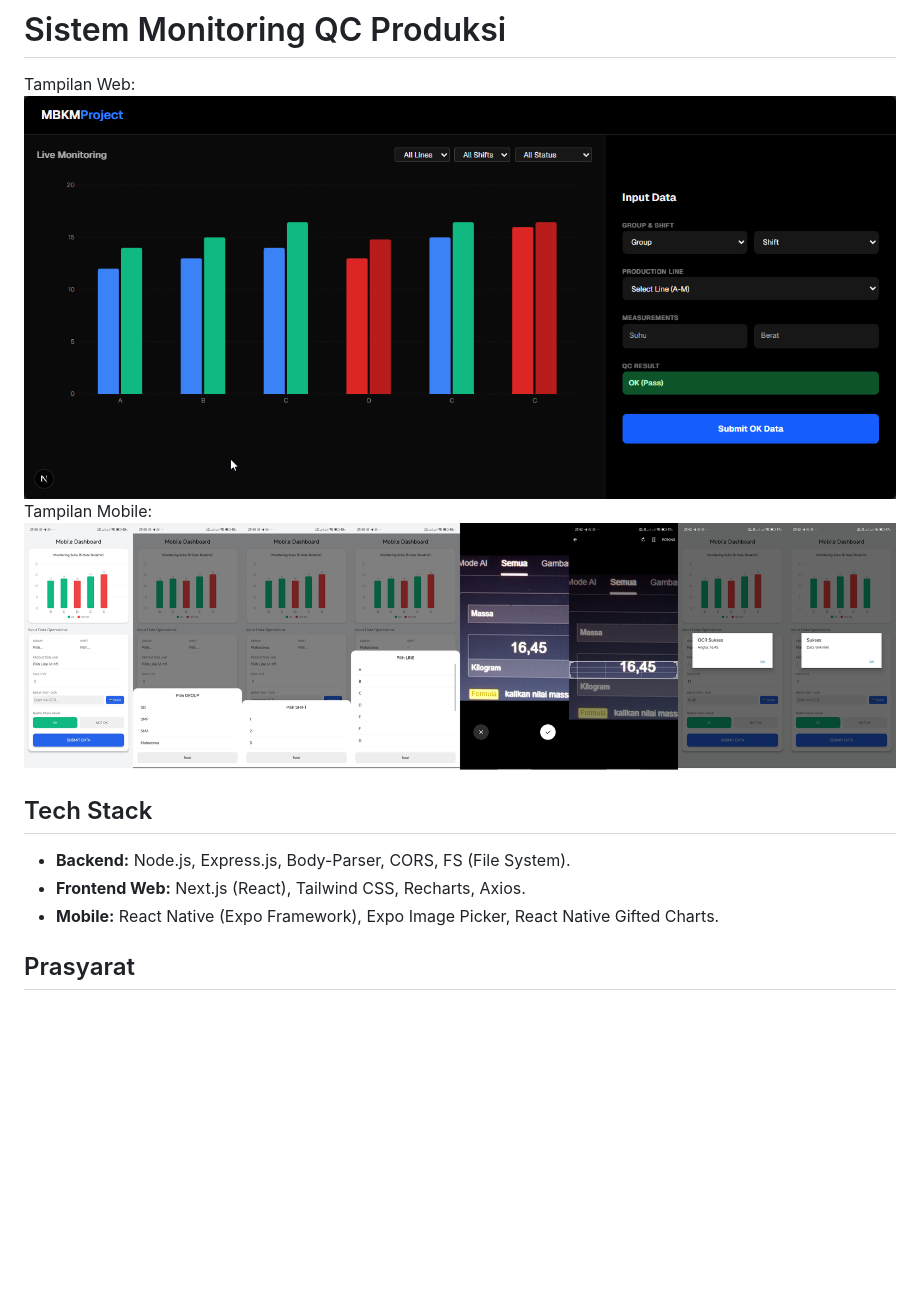
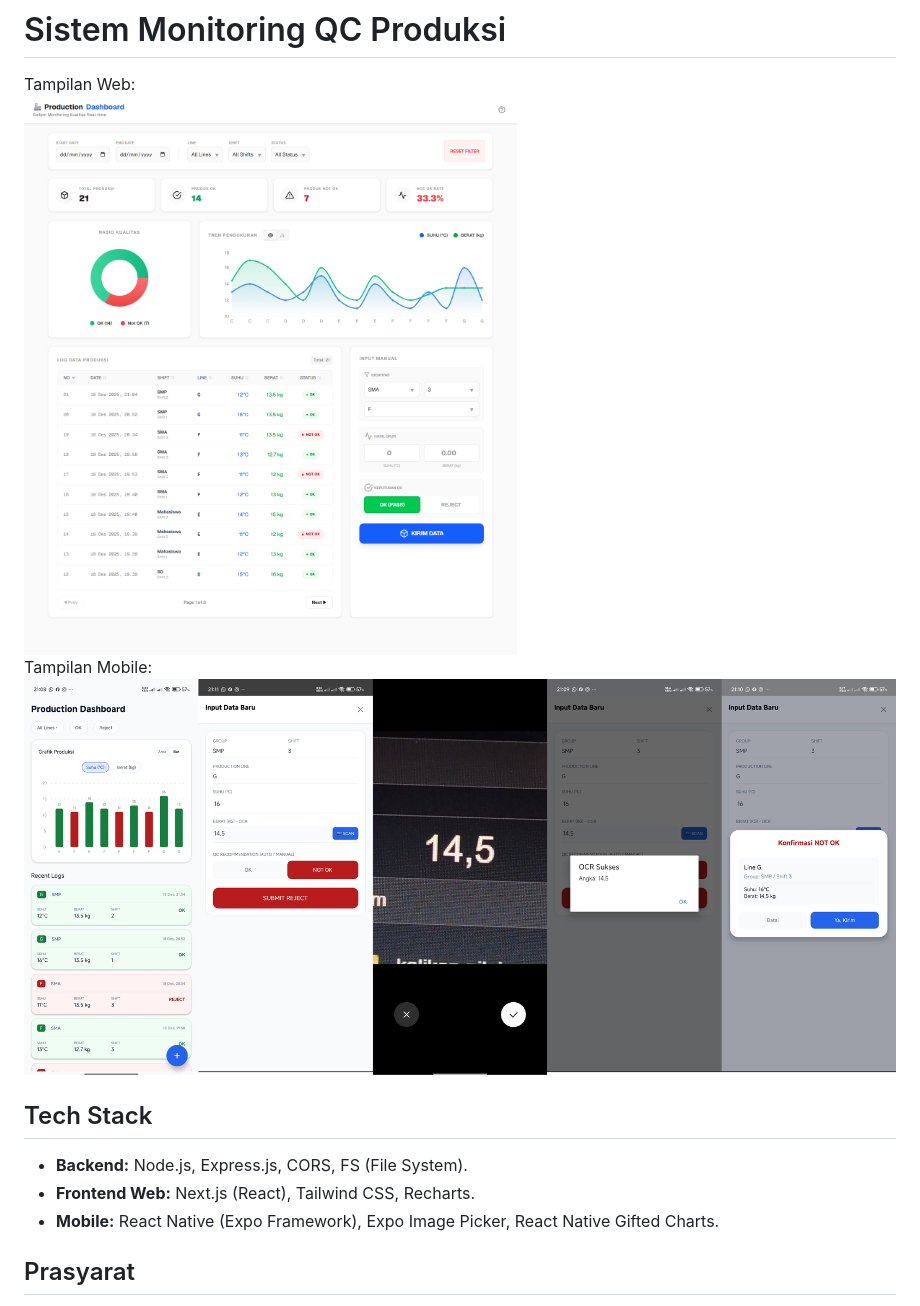
Before and after one commit to JihaR15/Sistem-Monitoring-QC-Produksi, a Markdown page: README.md, the part around the change. Drawn GitHub-style; pictures changed too: mobilev2.jpeg (added), webv2.png (added); blank space fills up the shorter version.

Commit message:
Refactor: remove body parser, axios, make date with time, update ui for web and mobile (detailed), update readme

```diff
--- a/README.md
+++ b/README.md
@@ -1,11 +1,11 @@
 # Sistem Monitoring QC Produksi
 Tampilan Web: <br>
-![alt text](web.png)<br>
+![alt text](webv2.png)<br>
 Tampilan Mobile: <br>
-![alt text](mobile.jpeg)
+![alt text](mobilev2.jpeg)
 ## Tech Stack
-* **Backend:** Node.js, Express.js, Body-Parser, CORS, FS (File System).
-* **Frontend Web:** Next.js (React), Tailwind CSS, Recharts, Axios.
+* **Backend:** Node.js, Express.js, CORS, FS (File System).
+* **Frontend Web:** Next.js (React), Tailwind CSS, Recharts.
 * **Mobile:** React Native (Expo Framework), Expo Image Picker, React Native Gifted Charts.
 
 ## Prasyarat
```
Also changed, not shown: 4 other files.
